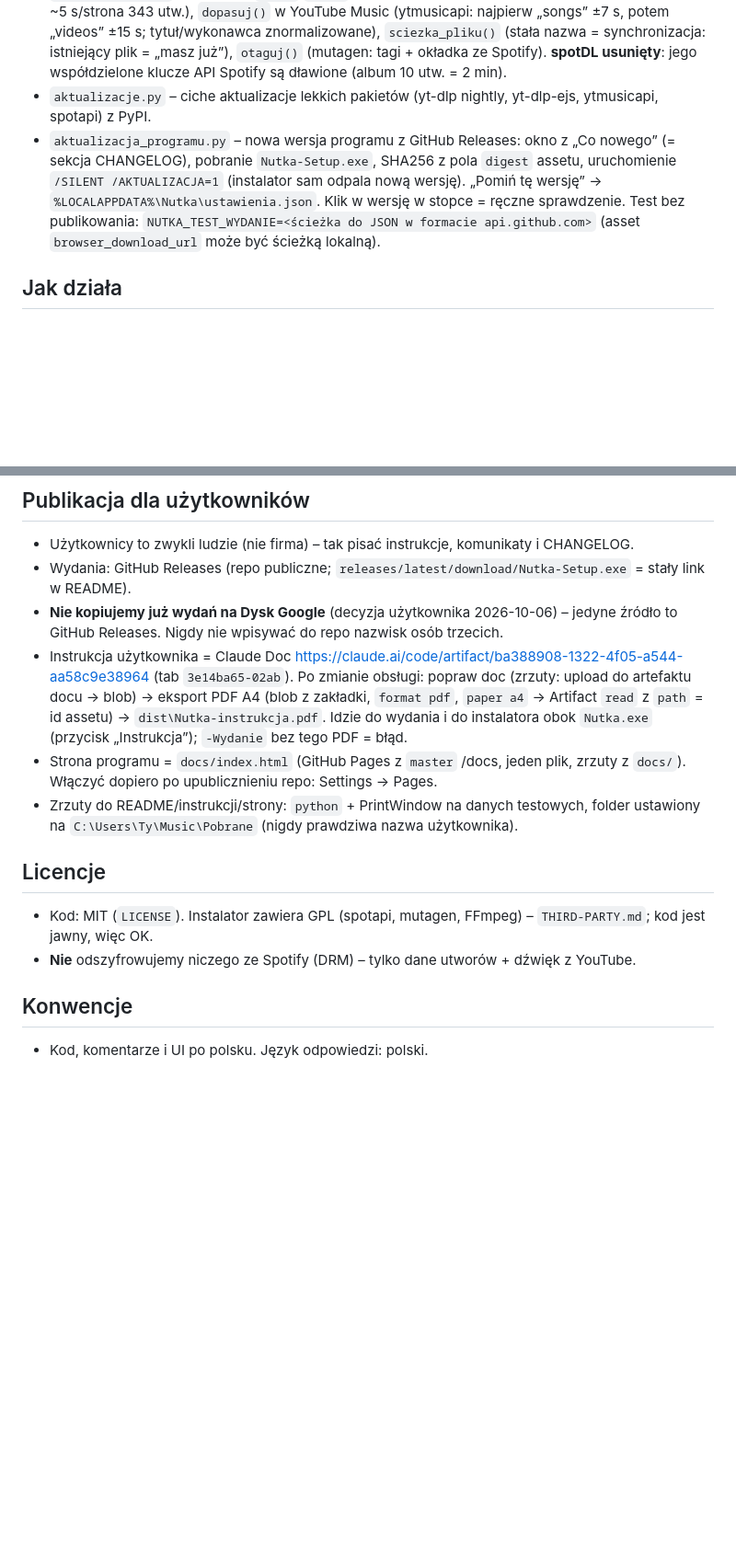
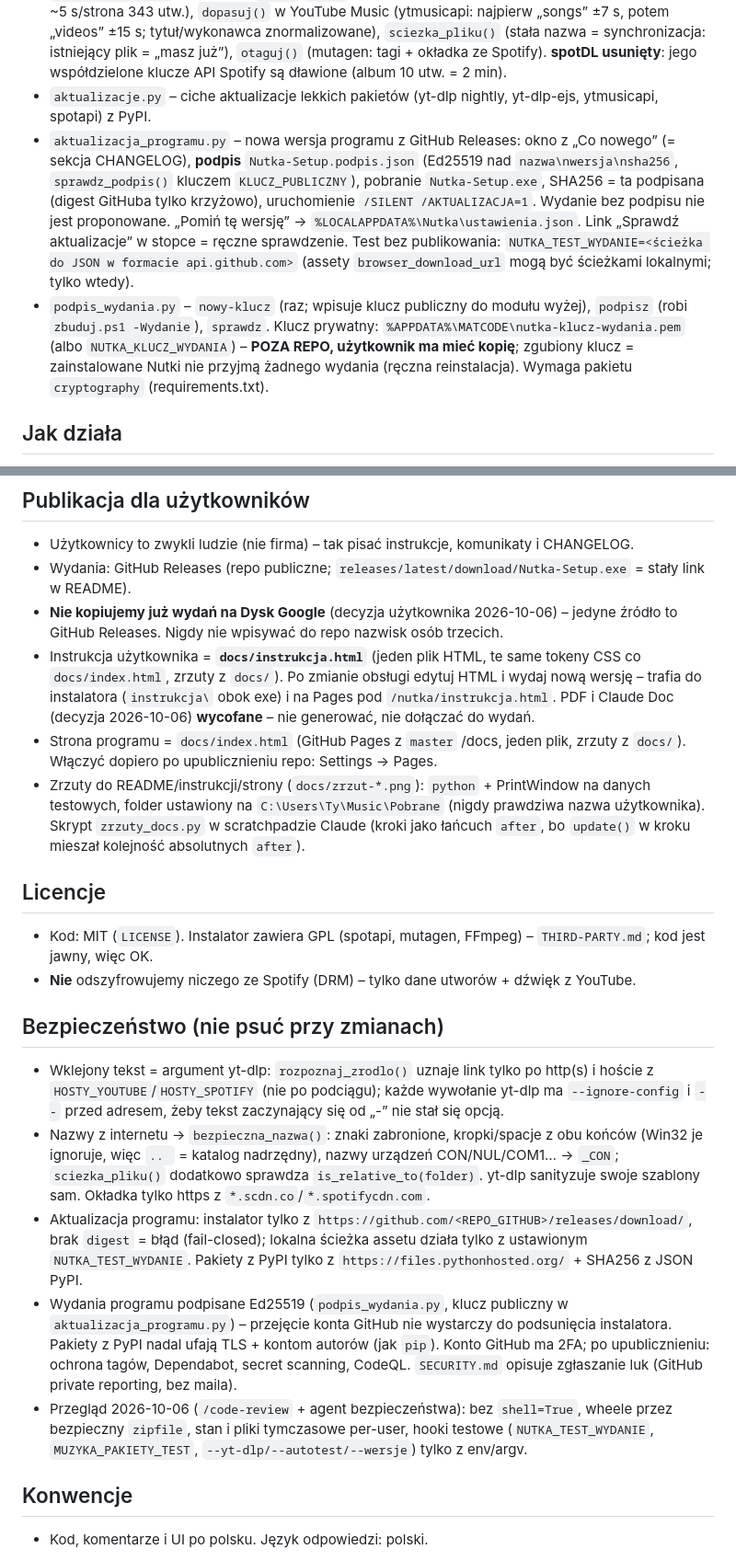
Before and after one commit to matmiccode/nutka, a Markdown page: CLAUDE.md, 2 parts joined by grey strips. Shown at 92% size. GitHub-like rendering; blank space fills up the shorter version.

```diff
--- a/CLAUDE.md
+++ b/CLAUDE.md
@@ -14,10 +14,14 @@ Podpis autora: **MATCODE** – bez imienia i nazwiska (świadoma decyzja przy pu
   `sciezka_pliku()` (stała nazwa = synchronizacja: istniejący plik = „masz już”), `otaguj()` (mutagen: tagi + okładka ze Spotify).
   **spotDL usunięty**: jego współdzielone klucze API Spotify są dławione (album 10 utw. = 2 min).
 - `aktualizacje.py` – ciche aktualizacje lekkich pakietów (yt-dlp nightly, yt-dlp-ejs, ytmusicapi, spotapi) z PyPI.
-- `aktualizacja_programu.py` – nowa wersja programu z GitHub Releases: okno z „Co nowego” (= sekcja CHANGELOG), pobranie
-  `Nutka-Setup.exe`, SHA256 z pola `digest` assetu, uruchomienie `/SILENT /AKTUALIZACJA=1` (instalator sam odpala nową wersję).
-  „Pomiń tę wersję” → `%LOCALAPPDATA%\Nutka\ustawienia.json`. Klik w wersję w stopce = ręczne sprawdzenie.
-  Test bez publikowania: `NUTKA_TEST_WYDANIE=<ścieżka do JSON w formacie api.github.com>` (asset `browser_download_url` może być ścieżką lokalną).
+- `aktualizacja_programu.py` – nowa wersja programu z GitHub Releases: okno z „Co nowego” (= sekcja CHANGELOG), **podpis**
+  `Nutka-Setup.podpis.json` (Ed25519 nad `nazwa\nwersja\nsha256`, `sprawdz_podpis()` kluczem `KLUCZ_PUBLICZNY`), pobranie
+  `Nutka-Setup.exe`, SHA256 = ta podpisana (digest GitHuba tylko krzyżowo), uruchomienie `/SILENT /AKTUALIZACJA=1`.
+  Wydanie bez podpisu nie jest proponowane. „Pomiń tę wersję” → `%LOCALAPPDATA%\Nutka\ustawienia.json`. Link „Sprawdź aktualizacje” w stopce = ręczne sprawdzenie.
+  Test bez publikowania: `NUTKA_TEST_WYDANIE=<ścieżka do JSON w formacie api.github.com>` (assety `browser_download_url` mogą być ścieżkami lokalnymi; tylko wtedy).
+- `podpis_wydania.py` – `nowy-klucz` (raz; wpisuje klucz publiczny do modułu wyżej), `podpisz` (robi `zbuduj.ps1 -Wydanie`), `sprawdz`.
+  Klucz prywatny: `%APPDATA%\MATCODE\nutka-klucz-wydania.pem` (albo `NUTKA_KLUCZ_WYDANIA`) – **POZA REPO, użytkownik ma mieć kopię**;
+  zgubiony klucz = zainstalowane Nutki nie przyjmą żadnego wydania (ręczna reinstalacja). Wymaga pakietu `cryptography` (requirements.txt).
 
 ## Jak działa
 - **YouTube** → `yt-dlp` (`-x --audio-format mp3 --audio-quality 0`, okładka + metadane), konwersja przez ffmpeg.
@@ -59,15 +68,30 @@ Podpis autora: **MATCODE** – bez imienia i nazwiska (świadoma decyzja przy pu
 - Użytkownicy to zwykli ludzie (nie firma) – tak pisać instrukcje, komunikaty i CHANGELOG.
 - Wydania: GitHub Releases (repo publiczne; `releases/latest/download/Nutka-Setup.exe` = stały link w README).
 - **Nie kopiujemy już wydań na Dysk Google** (decyzja użytkownika 2026-10-06) – jedyne źródło to GitHub Releases. Nigdy nie wpisywać do repo nazwisk osób trzecich.
-- Instrukcja użytkownika = Claude Doc https://claude.ai/code/artifact/ba388908-1322-4f05-a544-aa58c9e38964 (tab `3e14ba65-02ab`).
-  Po zmianie obsługi: popraw doc (zrzuty: upload do artefaktu docu → blob) → eksport PDF A4 (blob z zakładki, `format pdf`, `paper a4` → Artifact `read` z `path` = id assetu)
-  → `dist\Nutka-instrukcja.pdf`. Idzie do wydania i do instalatora obok `Nutka.exe` (przycisk „Instrukcja”); `-Wydanie` bez tego PDF = błąd.
+- Instrukcja użytkownika = **`docs/instrukcja.html`** (jeden plik HTML, te same tokeny CSS co `docs/index.html`, zrzuty z `docs/`).
+  Po zmianie obsługi edytuj HTML i wydaj nową wersję – trafia do instalatora (`instrukcja\` obok exe) i na Pages pod `/nutka/instrukcja.html`.
+  PDF i Claude Doc (decyzja 2026-10-06) **wycofane** – nie generować, nie dołączać do wydań.
 - Strona programu = `docs/index.html` (GitHub Pages z `master` /docs, jeden plik, zrzuty z `docs/`). Włączyć dopiero po upublicznieniu repo: Settings → Pages.
-- Zrzuty do README/instrukcji/strony: `python` + PrintWindow na danych testowych, folder ustawiony na `C:\Users\Ty\Music\Pobrane` (nigdy prawdziwa nazwa użytkownika).
+- Zrzuty do README/instrukcji/strony (`docs/zrzut-*.png`): `python` + PrintWindow na danych testowych, folder ustawiony na `C:\Users\Ty\Music\Pobrane` (nigdy prawdziwa nazwa użytkownika).
+  Skrypt `zrzuty_docs.py` w scratchpadzie Claude (kroki jako łańcuch `after`, bo `update()` w kroku mieszał kolejność absolutnych `after`).
 
 ## Licencje
 - Kod: MIT (`LICENSE`). Instalator zawiera GPL (spotapi, mutagen, FFmpeg) – `THIRD-PARTY.md`; kod jest jawny, więc OK.
 - **Nie** odszyfrowujemy niczego ze Spotify (DRM) – tylko dane utworów + dźwięk z YouTube.
 
+## Bezpieczeństwo (nie psuć przy zmianach)
+- Wklejony tekst = argument yt-dlp: `rozpoznaj_zrodlo()` uznaje link tylko po http(s) i hoście z `HOSTY_YOUTUBE`/`HOSTY_SPOTIFY` (nie po podciągu);
+  każde wywołanie yt-dlp ma `--ignore-config` i `--` przed adresem, żeby tekst zaczynający się od „-” nie stał się opcją.
+- Nazwy z internetu → `bezpieczna_nazwa()`: znaki zabronione, kropki/spacje z obu końców (Win32 je ignoruje, więc `.. ` = katalog nadrzędny),
+  nazwy urządzeń CON/NUL/COM1… → `_CON`; `sciezka_pliku()` dodatkowo sprawdza `is_relative_to(folder)`. yt-dlp sanityzuje swoje szablony sam.
+  Okładka tylko https z `*.scdn.co`/`*.spotifycdn.com`.
+- Aktualizacja programu: instalator tylko z `https://github.com/<REPO_GITHUB>/releases/download/`, brak `digest` = błąd (fail-closed);
+  lokalna ścieżka assetu działa tylko z ustawionym `NUTKA_TEST_WYDANIE`. Pakiety z PyPI tylko z `https://files.pythonhosted.org/` + SHA256 z JSON PyPI.
+- Wydania programu podpisane Ed25519 (`podpis_wydania.py`, klucz publiczny w `aktualizacja_programu.py`) – przejęcie konta GitHub nie wystarczy
+  do podsunięcia instalatora. Pakiety z PyPI nadal ufają TLS + kontom autorów (jak `pip`). Konto GitHub ma 2FA; po upublicznieniu: ochrona tagów,
+  Dependabot, secret scanning, CodeQL. `SECURITY.md` opisuje zgłaszanie luk (GitHub private reporting, bez maila).
+- Przegląd 2026-10-06 (`/code-review` + agent bezpieczeństwa): bez `shell=True`, wheele przez bezpieczny `zipfile`, stan i pliki tymczasowe per-user,
+  hooki testowe (`NUTKA_TEST_WYDANIE`, `MUZYKA_PAKIETY_TEST`, `--yt-dlp/--autotest/--wersje`) tylko z env/argv.
+
 ## Konwencje
 - Kod, komentarze i UI po polsku. Język odpowiedzi: polski.
```
Also changed, not shown: other parts of CLAUDE.md (+8 -3 lines), CHANGELOG.md (+18 -0 lines), README.md (+7 -5 lines), SECURITY.md (added, +35 -0 lines), docs/zrzut-playlista.png, docs/zrzut-wyszukiwarka.png, 9 other files.
